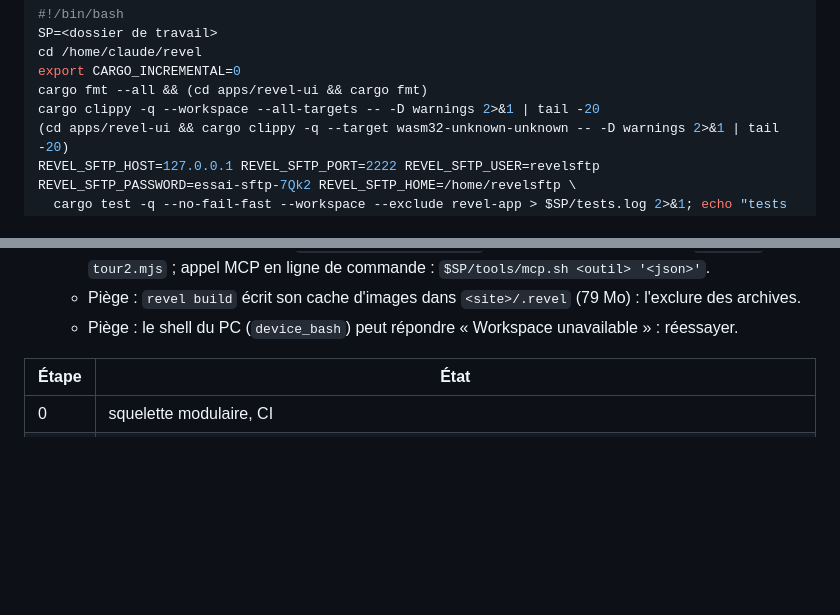
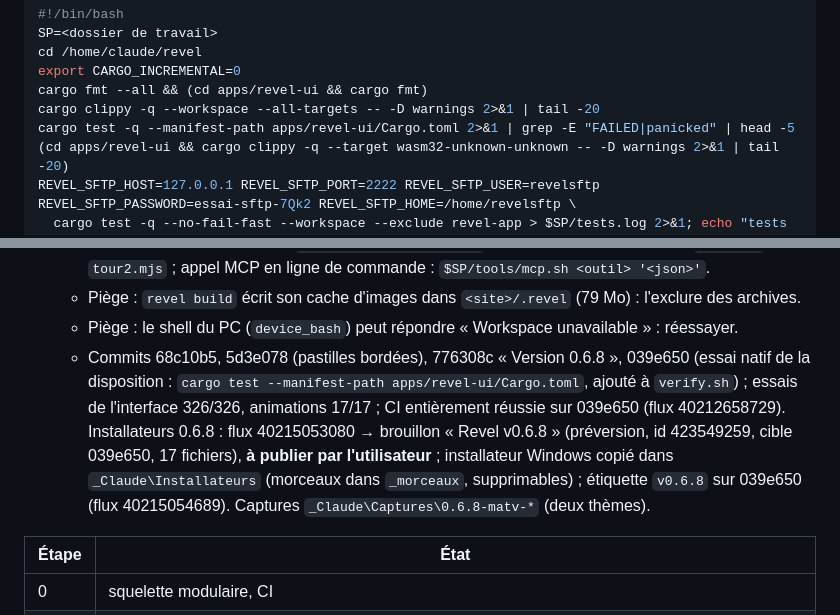
Before and after one commit to matv-studio/Revel, a Markdown page: docs/ETAT.md, 2 parts joined by grey strips. Drawn GitHub-style; blank space fills up the shorter version.

Commit message:
État du projet : version 0.6.8
Co-Authored-By: Claude Opus 5.5 <noreply@anthropic.com>
Claude-Session: https://claude.ai/code/session_018z7186yLFp3BNAugtvwVpg

```diff
--- a/docs/ETAT.md
+++ b/docs/ETAT.md
@@ -144,6 +144,7 @@ cd /home/claude/revel
 export CARGO_INCREMENTAL=0
 cargo fmt --all && (cd apps/revel-ui && cargo fmt)
 cargo clippy -q --workspace --all-targets -- -D warnings 2>&1 | tail -20
+cargo test -q --manifest-path apps/revel-ui/Cargo.toml 2>&1 | grep -E "FAILED|panicked" | head -5
 (cd apps/revel-ui && cargo clippy -q --target wasm32-unknown-unknown -- -D warnings 2>&1 | tail -20)
 REVEL_SFTP_HOST=127.0.0.1 REVEL_SFTP_PORT=2222 REVEL_SFTP_USER=revelsftp REVEL_SFTP_PASSWORD=essai-sftp-7Qk2 REVEL_SFTP_HOME=/home/revelsftp \
   cargo test -q --no-fail-fast --workspace --exclude revel-app > $SP/tests.log 2>&1; echo "tests $?"
@@ -574,6 +575,13 @@ doit être ajoutée au simulateur (liste des commandes relayées au pont) et à
     `tour2.mjs` ; appel MCP en ligne de commande : `$SP/tools/mcp.sh <outil> '<json>'`.
   - Piège : `revel build` écrit son cache d'images dans `<site>/.revel` (79 Mo) : l'exclure des archives.
   - Piège : le shell du PC (`device_bash`) peut répondre « Workspace unavailable » : réessayer.
+  - Commits 68c10b5, 5d3e078 (pastilles bordées), 776308c « Version 0.6.8 », 039e650 (essai natif de la
+    disposition : `cargo test --manifest-path apps/revel-ui/Cargo.toml`, ajouté à `verify.sh`) ; essais de
+    l'interface 326/326, animations 17/17 ; CI entièrement réussie sur 039e650 (flux 40212658729).
+    Installateurs 0.6.8 : flux 40215053080 → brouillon « Revel v0.6.8 » (préversion, id 423549259, cible
+    039e650, 17 fichiers), **à publier par l'utilisateur** ; installateur Windows copié dans
+    `_Claude\Installateurs` (morceaux dans `_morceaux`, supprimables) ; étiquette `v0.6.8`
+    sur 039e650 (flux 40215054689). Captures `_Claude\Captures\0.6.8-matv-*` (deux thèmes).
 
 | Étape | État |
 |---|---|
```
